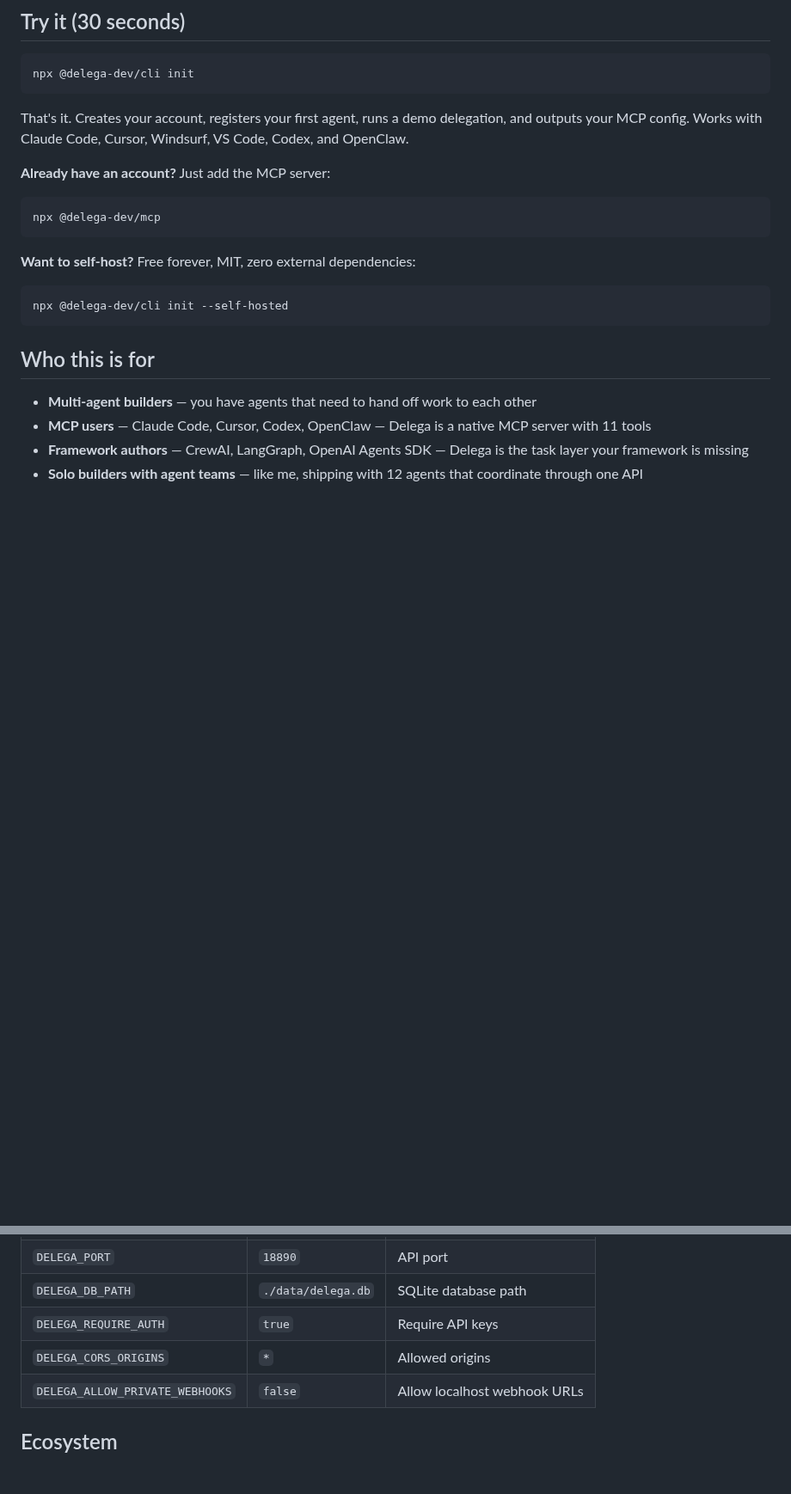
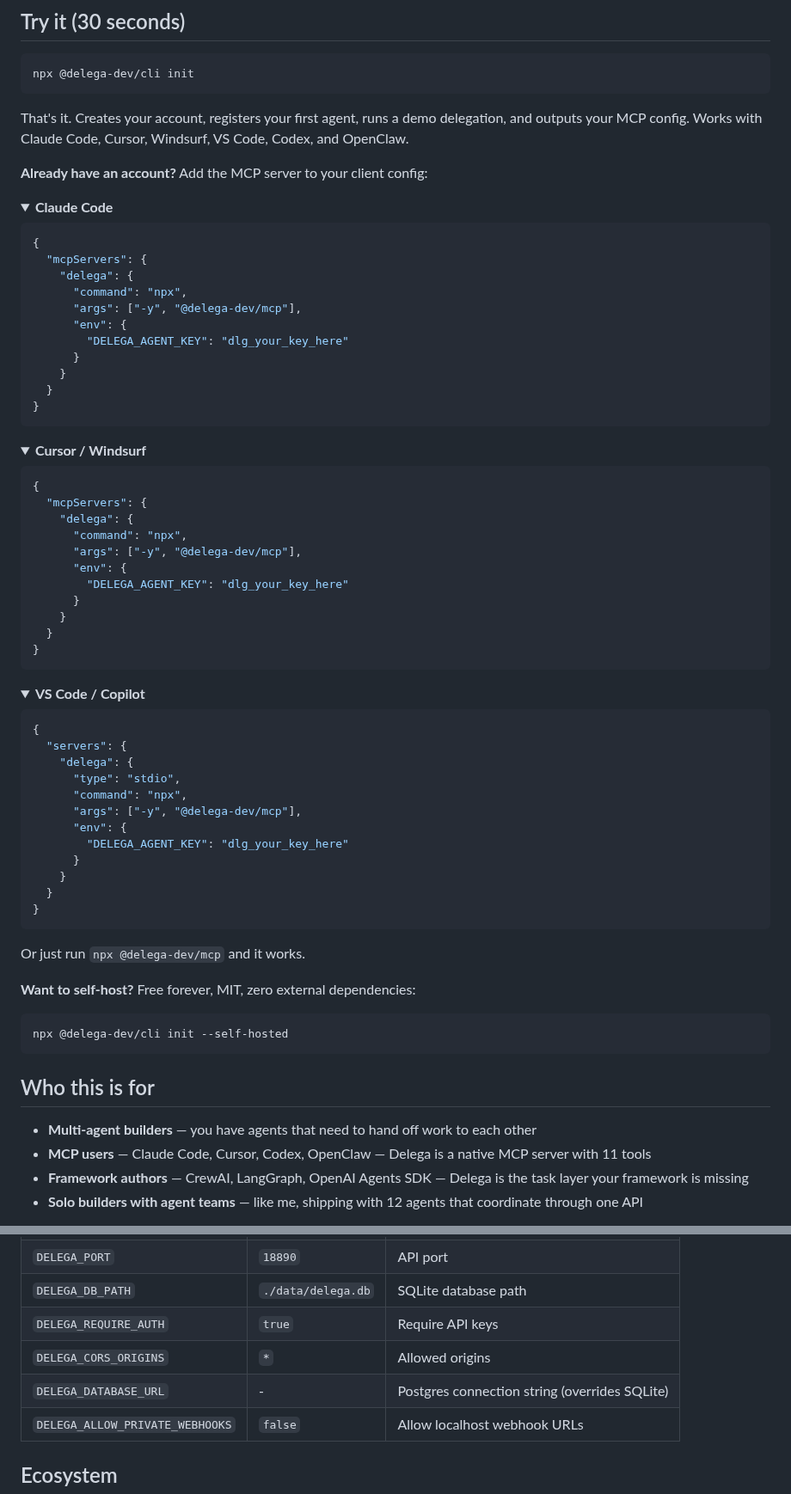
Before and after one commit to delega-dev/delega, a Markdown page: README.md, 2 parts joined by grey strips. Shown at 86% size. GitHub-like rendering; folded sections open; blank space fills up the shorter version.

````diff
--- a/README.md
+++ b/README.md
@@ -42,10 +42,64 @@ npx @delega-dev/cli init
 
 That's it. Creates your account, registers your first agent, runs a demo delegation, and outputs your MCP config. Works with Claude Code, Cursor, Windsurf, VS Code, Codex, and OpenClaw.
 
-**Already have an account?** Just add the MCP server:
-```bash
-npx @delega-dev/mcp
+**Already have an account?** Add the MCP server to your client config:
+
+<details>
+<summary><strong>Claude Code</strong></summary>
+
+```json
+{
+  "mcpServers": {
+    "delega": {
+      "command": "npx",
+      "args": ["-y", "@delega-dev/mcp"],
+      "env": {
+        "DELEGA_AGENT_KEY": "dlg_your_key_here"
+      }
+    }
+  }
+}
 ```
+</details>
+
+<details>
+<summary><strong>Cursor / Windsurf</strong></summary>
+
+```json
+{
+  "mcpServers": {
+    "delega": {
+      "command": "npx",
+      "args": ["-y", "@delega-dev/mcp"],
+      "env": {
+        "DELEGA_AGENT_KEY": "dlg_your_key_here"
+      }
+    }
+  }
+}
+```
+</details>
+
+<details>
+<summary><strong>VS Code / Copilot</strong></summary>
+
+```json
+{
+  "servers": {
+    "delega": {
+      "type": "stdio",
+      "command": "npx",
+      "args": ["-y", "@delega-dev/mcp"],
+      "env": {
+        "DELEGA_AGENT_KEY": "dlg_your_key_here"
+      }
+    }
+  }
+}
+```
+</details>
+
+Or just run `npx @delega-dev/mcp` and it works.
 
 **Want to self-host?** Free forever, MIT, zero external dependencies:
 ```bash
@@ -222,6 +299,7 @@ docker exec delega curl -s -X POST http://localhost:18890/api/agents \
 | `DELEGA_DB_PATH` | `./data/delega.db` | SQLite database path |
 | `DELEGA_REQUIRE_AUTH` | `true` | Require API keys |
 | `DELEGA_CORS_ORIGINS` | `*` | Allowed origins |
+| `DELEGA_DATABASE_URL` | - | Postgres connection string (overrides SQLite) |
 | `DELEGA_ALLOW_PRIVATE_WEBHOOKS` | `false` | Allow localhost webhook URLs |
 
 </details>
````
Also changed, not shown: other parts of README.md (+28 -5 lines).
